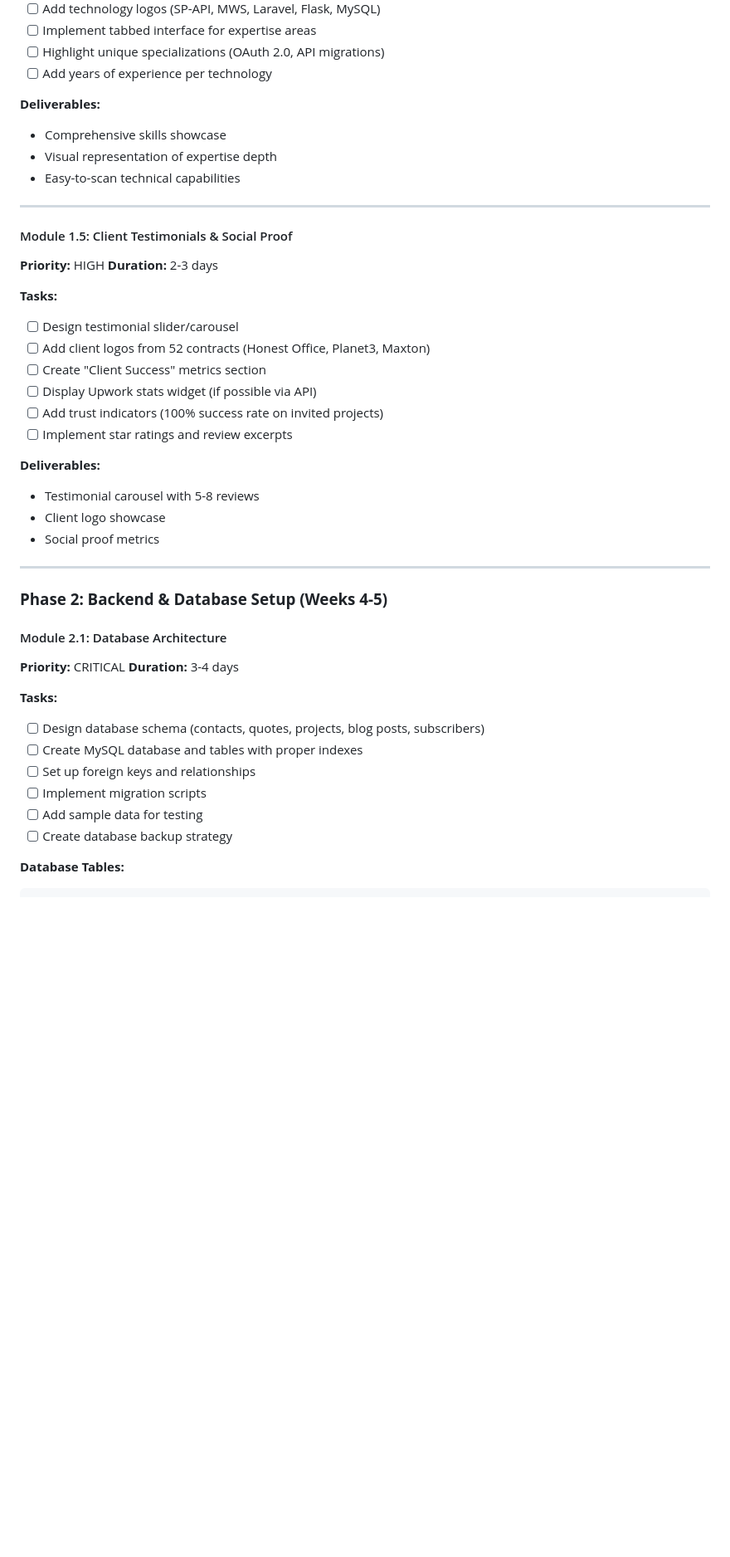
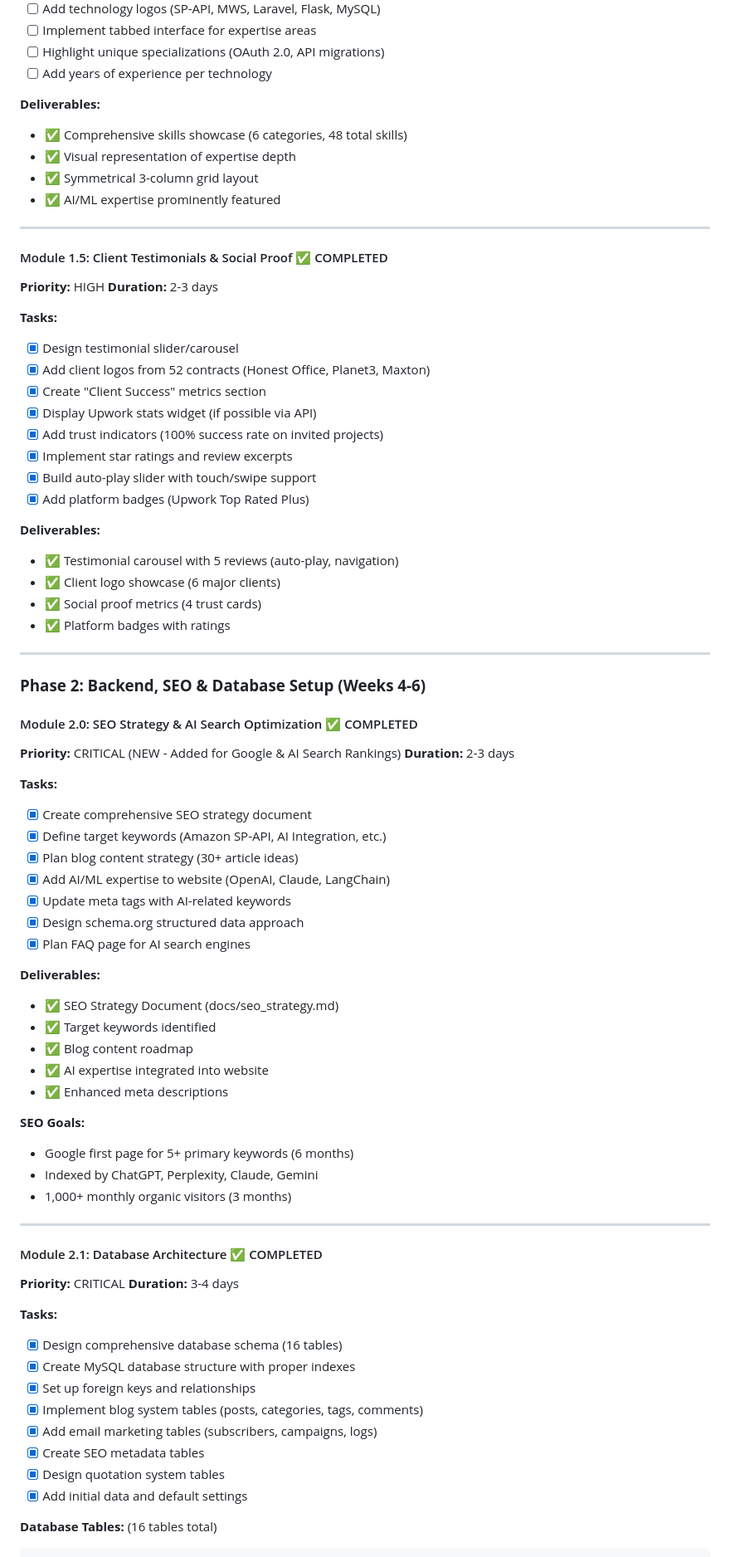
Before and after one commit to histoneweb/histone-website, a Markdown page: docs/development_roadmap.md, the part around one of its changes. Shown at 83% size. Rendered like a GitHub page; blank space fills up the shorter version.

````diff
--- a/docs/development_roadmap.md
+++ b/docs/development_roadmap.md
@@ -104,44 +107,77 @@ Build a modern, SEO-friendly, user-friendly website to showcase Histone Solution
 - [ ] Add years of experience per technology
 
 **Deliverables:**
-- Comprehensive skills showcase
-- Visual representation of expertise depth
-- Easy-to-scan technical capabilities
+- ✅ Comprehensive skills showcase (6 categories, 48 total skills)
+- ✅ Visual representation of expertise depth
+- ✅ Symmetrical 3-column grid layout
+- ✅ AI/ML expertise prominently featured
 
 ---
 
-#### Module 1.5: Client Testimonials & Social Proof
+#### Module 1.5: Client Testimonials & Social Proof ✅ COMPLETED
 **Priority:** HIGH
 **Duration:** 2-3 days
 
 **Tasks:**
-- [ ] Design testimonial slider/carousel
-- [ ] Add client logos from 52 contracts (Honest Office, Planet3, Maxton)
-- [ ] Create "Client Success" metrics section
-- [ ] Display Upwork stats widget (if possible via API)
-- [ ] Add trust indicators (100% success rate on invited projects)
-- [ ] Implement star ratings and review excerpts
+- [x] Design testimonial slider/carousel
+- [x] Add client logos from 52 contracts (Honest Office, Planet3, Maxton)
+- [x] Create "Client Success" metrics section
+- [x] Display Upwork stats widget (if possible via API)
+- [x] Add trust indicators (100% success rate on invited projects)
+- [x] Implement star ratings and review excerpts
+- [x] Build auto-play slider with touch/swipe support
+- [x] Add platform badges (Upwork Top Rated Plus)
 
 **Deliverables:**
-- Testimonial carousel with 5-8 reviews
-- Client logo showcase
-- Social proof metrics
+- ✅ Testimonial carousel with 5 reviews (auto-play, navigation)
+- ✅ Client logo showcase (6 major clients)
+- ✅ Social proof metrics (4 trust cards)
+- ✅ Platform badges with ratings
 
 ---
 
-### **Phase 2: Backend & Database Setup (Weeks 4-5)**
+### **Phase 2: Backend, SEO & Database Setup (Weeks 4-6)**
 
-#### Module 2.1: Database Architecture
+#### Module 2.0: SEO Strategy & AI Search Optimization ✅ COMPLETED
+**Priority:** CRITICAL (NEW - Added for Google & AI Search Rankings)
+**Duration:** 2-3 days
+
+**Tasks:**
+- [x] Create comprehensive SEO strategy document
+- [x] Define target keywords (Amazon SP-API, AI Integration, etc.)
+- [x] Plan blog content strategy (30+ article ideas)
+- [x] Add AI/ML expertise to website (OpenAI, Claude, LangChain)
+- [x] Update meta tags with AI-related keywords
+- [x] Design schema.org structured data approach
+- [x] Plan FAQ page for AI search engines
+
+**Deliverables:**
+- ✅ SEO Strategy Document (docs/seo_strategy.md)
+- ✅ Target keywords identified
+- ✅ Blog content roadmap
+- ✅ AI expertise integrated into website
+- ✅ Enhanced meta descriptions
+
+**SEO Goals:**
+- Google first page for 5+ primary keywords (6 months)
+- Indexed by ChatGPT, Perplexity, Claude, Gemini
+- 1,000+ monthly organic visitors (3 months)
+
+---
+
+#### Module 2.1: Database Architecture ✅ COMPLETED
 **Priority:** CRITICAL
 **Duration:** 3-4 days
 
 **Tasks:**
-- [ ] Design database schema (contacts, quotes, projects, blog posts, subscribers)
-- [ ] Create MySQL database and tables with proper indexes
-- [ ] Set up foreign keys and relationships
-- [ ] Implement migration scripts
-- [ ] Add sample data for testing
-- [ ] Create database backup strategy
+- [x] Design comprehensive database schema (16 tables)
+- [x] Create MySQL database structure with proper indexes
+- [x] Set up foreign keys and relationships
+- [x] Implement blog system tables (posts, categories, tags, comments)
+- [x] Add email marketing tables (subscribers, campaigns, logs)
+- [x] Create SEO metadata tables
+- [x] Design quotation system tables
+- [x] Add initial data and default settings
 
-**Database Tables:**
+**Database Tables:** (16 tables total)
 ```sql
````
Also changed, not shown: other parts of docs/development_roadmap.md (+108 -67 lines).
